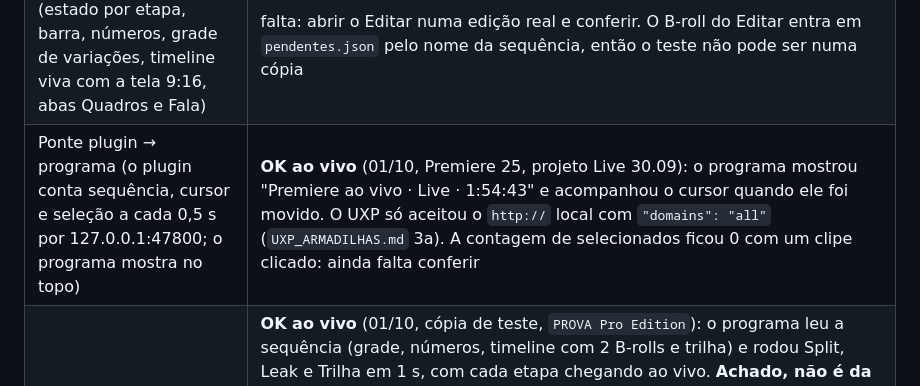
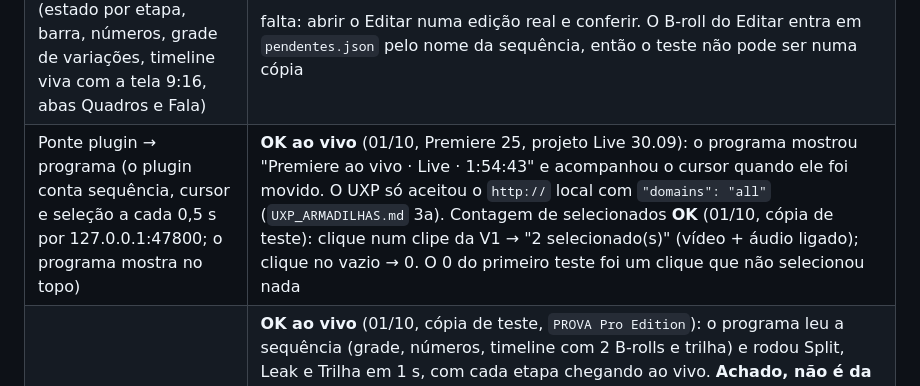
Before and after one commit to leogiora/Pro-Edition, a Markdown page: HANDOFF-cowork-2026-09-24.md, the part around the change. Drawn GitHub-style.

Commit message:
docs(handoff): contagem de selecionados conferida ao vivo (funciona)
Co-Authored-By: Claude Opus 5.5 <noreply@anthropic.com>

```diff
--- a/HANDOFF-cowork-2026-09-24.md
+++ b/HANDOFF-cowork-2026-09-24.md
@@ -260,7 +260,7 @@ o Leo antes de mexer):
 | Split da Menopausa (B-roll em cima, `Bottom` do Rounded Crop) no Auto Split | **OK** (29/09): borda de baixo em 45%, Bottom 27,5% no 720×1280 |
 | Quadrado 1:1 (botão do Auto Split) | **OK** (29/09): 697 clipes da V1 a 50%, 100 B-rolls cobrindo o quadrado |
 | Tela nova do Editar (estado por etapa, barra, números, grade de variações, timeline viva com a tela 9:16, abas Quadros e Fala) | falta: abrir o Editar numa edição real e conferir. O B-roll do Editar entra em `pendentes.json` pelo nome da sequência, então o teste não pode ser numa cópia |
-| Ponte plugin → programa (o plugin conta sequência, cursor e seleção a cada 0,5 s por 127.0.0.1:47800; o programa mostra no topo) | **OK ao vivo** (01/10, Premiere 25, projeto Live 30.09): o programa mostrou "Premiere ao vivo · Live · 1:54:43" e acompanhou o cursor quando ele foi movido. O UXP só aceitou o `http://` local com `"domains": "all"` (`UXP_ARMADILHAS.md` 3a). A contagem de selecionados ficou 0 com um clipe clicado: ainda falta conferir |
+| Ponte plugin → programa (o plugin conta sequência, cursor e seleção a cada 0,5 s por 127.0.0.1:47800; o programa mostra no topo) | **OK ao vivo** (01/10, Premiere 25, projeto Live 30.09): o programa mostrou "Premiere ao vivo · Live · 1:54:43" e acompanhou o cursor quando ele foi movido. O UXP só aceitou o `http://` local com `"domains": "all"` (`UXP_ARMADILHAS.md` 3a). Contagem de selecionados **OK** (01/10, cópia de teste): clique num clipe da V1 → "2 selecionado(s)" (vídeo + áudio ligado); clique no vazio → 0. O 0 do primeiro teste foi um clique que não selecionou nada |
 | AutoEdit no programa (mesma tela do painel; o plugin atende os pedidos e manda etapa, variações e registro ao vivo) | **OK ao vivo** (01/10, cópia de teste, `PROVA Pro Edition`): o programa leu a sequência (grade, números, timeline com 2 B-rolls e trilha) e rodou Split, Leak e Trilha em 1 s, com cada etapa chegando ao vivo. **Achado, não é da ponte:** o Split reaplicado numa sequência que já tinha split deixou o B-roll "Consulta médica" quase todo fora da tela em 0:04 (faixa fina no pé). É o mesmo Split do painel. **Causa (01/10):** o B-roll tinha o Crop nativo do Premiere (`AE.ADBE AECrop`, Top 50) de um split antigo, e o Split só procurava o Rounded Crop. Reposicionado e com o Rounded Crop de 14%, os dois cortes somados deixavam só de ~1805 a 1920 px. **Corrigido:** o Split e o Quadrado tiram o Crop nativo junto (`MATCH_CROP_NATIVO` em `autosplit-premiere.ts`). **Provado ao vivo (01/10):** rodado de novo na `PROVA Pro Edition` (só Split), o log disse "1 tinham o Crop do Premiere de um split antigo: tirado" e o B-roll ficou na caixa de baixo inteira em 0:04 |
 
 Testes de 29/09 feitos por Claude numa cópia: `Andro 19.09\TESTE Pro Edition
```
